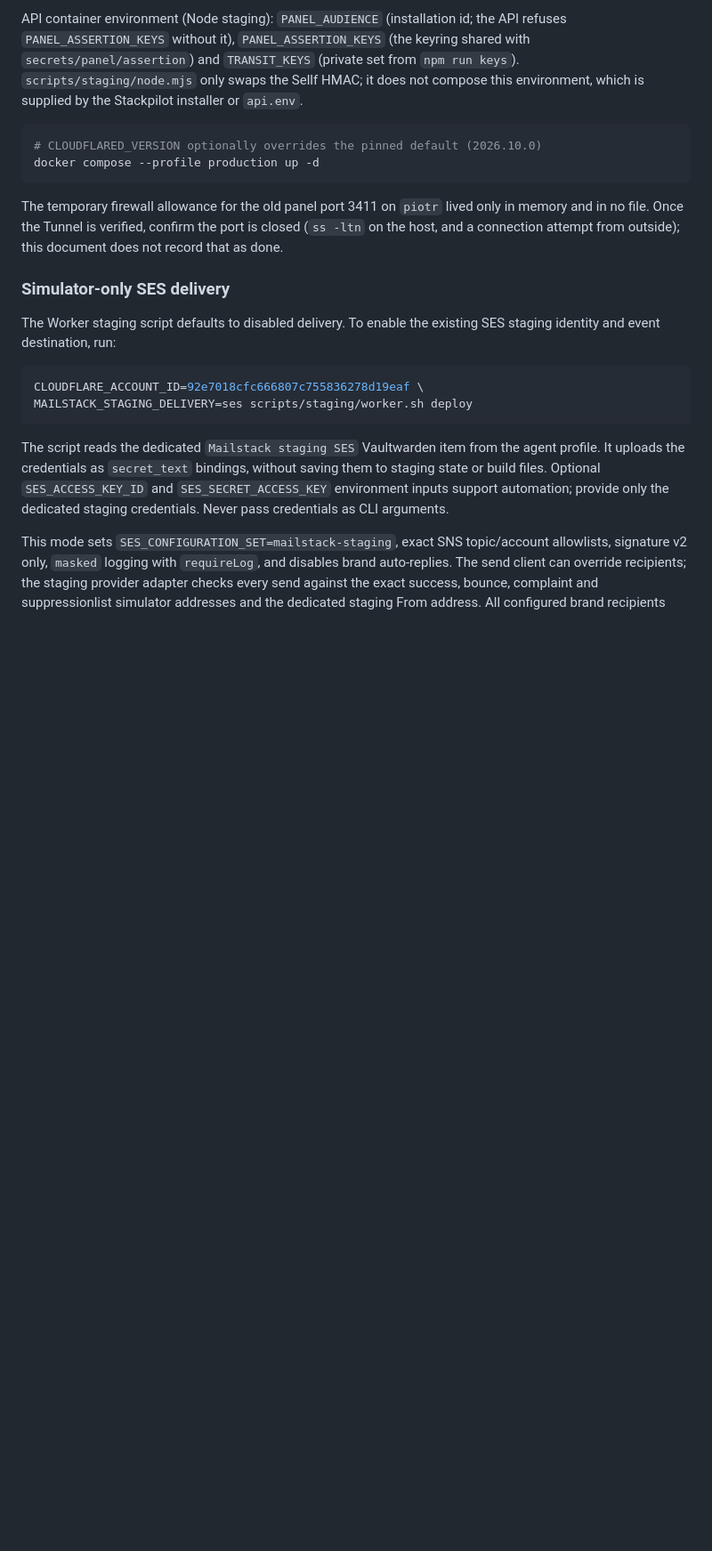
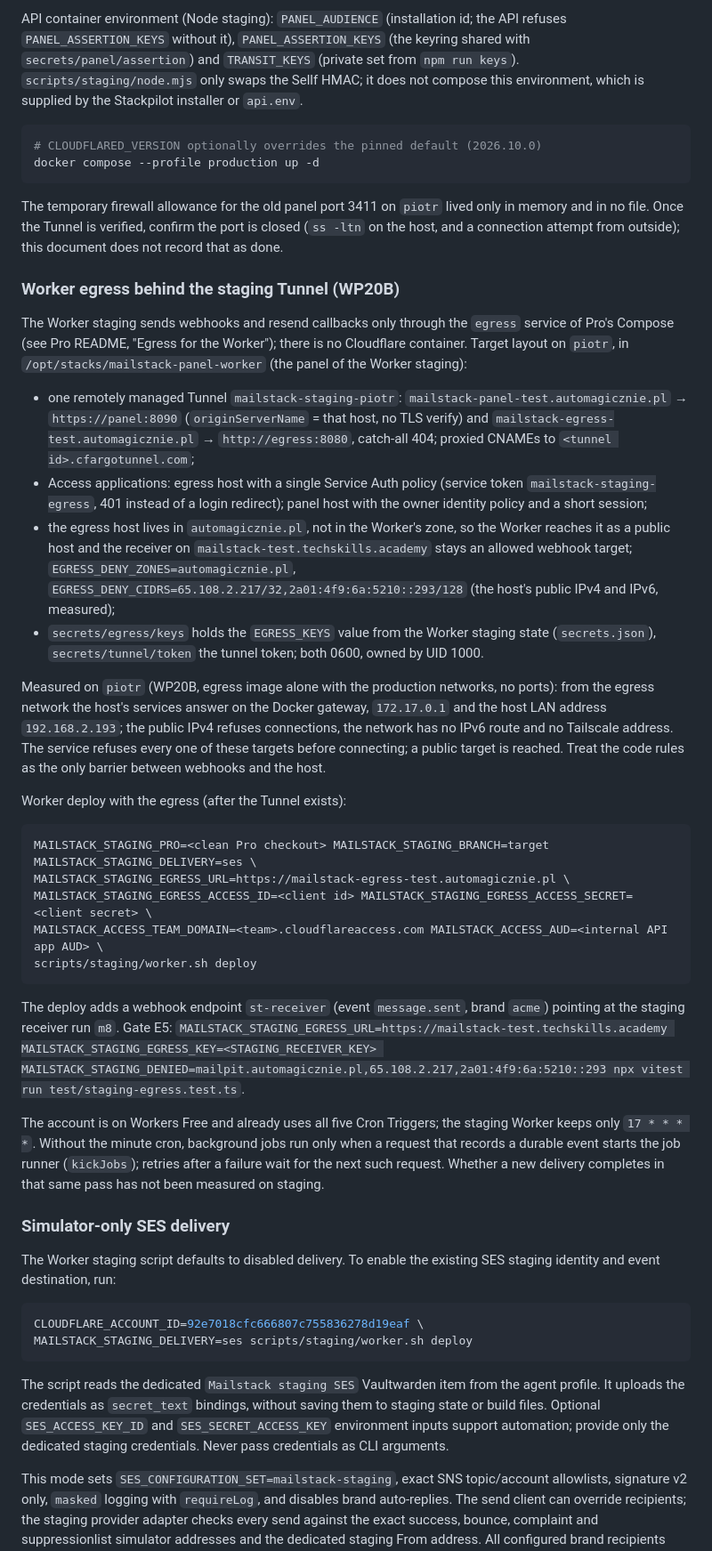
Before and after one commit to jurczykpawel/mailstack, a Markdown page: docs/staging.md, the part around the change. Shown at 89% size. GitHub-like rendering; blank space fills up the shorter version.

Commit message:
Document the staging egress behind the Tunnel and its measured host reachability
Co-Authored-By: Claude Opus 5.5 <noreply@anthropic.com>

````diff
--- a/docs/staging.md
+++ b/docs/staging.md
@@ -107,6 +107,31 @@ docker compose --profile production up -d
 ```
 
 The temporary firewall allowance for the old panel port 3411 on `piotr` lived only in memory and in no file. Once the Tunnel is verified, confirm the port is closed (`ss -ltn` on the host, and a connection attempt from outside); this document does not record that as done.
+
+### Worker egress behind the staging Tunnel (WP20B)
+
+The Worker staging sends webhooks and resend callbacks only through the `egress` service of Pro's Compose (see Pro README, "Egress for the Worker"); there is no Cloudflare container. Target layout on `piotr`, in `/opt/stacks/mailstack-panel-worker` (the panel of the Worker staging):
+
+- one remotely managed Tunnel `mailstack-staging-piotr`: `mailstack-panel-test.automagicznie.pl` → `https://panel:8090` (`originServerName` = that host, no TLS verify) and `mailstack-egress-test.automagicznie.pl` → `http://egress:8080`, catch-all 404; proxied CNAMEs to `<tunnel id>.cfargotunnel.com`;
+- Access applications: egress host with a single Service Auth policy (service token `mailstack-staging-egress`, 401 instead of a login redirect); panel host with the owner identity policy and a short session;
+- the egress host lives in `automagicznie.pl`, not in the Worker's zone, so the Worker reaches it as a public host and the receiver on `mailstack-test.techskills.academy` stays an allowed webhook target; `EGRESS_DENY_ZONES=automagicznie.pl`, `EGRESS_DENY_CIDRS=65.108.2.217/32,2a01:4f9:6a:5210::293/128` (the host's public IPv4 and IPv6, measured);
+- `secrets/egress/keys` holds the `EGRESS_KEYS` value from the Worker staging state (`secrets.json`), `secrets/tunnel/token` the tunnel token; both 0600, owned by UID 1000.
+
+Measured on `piotr` (WP20B, egress image alone with the production networks, no ports): from the egress network the host's services answer on the Docker gateway, `172.17.0.1` and the host LAN address `192.168.2.193`; the public IPv4 refuses connections, the network has no IPv6 route and no Tailscale address. The service refuses every one of these targets before connecting; a public target is reached. Treat the code rules as the only barrier between webhooks and the host.
+
+Worker deploy with the egress (after the Tunnel exists):
+
+```sh
+MAILSTACK_STAGING_PRO=<clean Pro checkout> MAILSTACK_STAGING_BRANCH=target MAILSTACK_STAGING_DELIVERY=ses \
+MAILSTACK_STAGING_EGRESS_URL=https://mailstack-egress-test.automagicznie.pl \
+MAILSTACK_STAGING_EGRESS_ACCESS_ID=<client id> MAILSTACK_STAGING_EGRESS_ACCESS_SECRET=<client secret> \
+MAILSTACK_ACCESS_TEAM_DOMAIN=<team>.cloudflareaccess.com MAILSTACK_ACCESS_AUD=<internal API app AUD> \
+scripts/staging/worker.sh deploy
+```
+
+The deploy adds a webhook endpoint `st-receiver` (event `message.sent`, brand `acme`) pointing at the staging receiver run `m8`. Gate E5: `MAILSTACK_STAGING_EGRESS_URL=https://mailstack-test.techskills.academy MAILSTACK_STAGING_EGRESS_KEY=<STAGING_RECEIVER_KEY> MAILSTACK_STAGING_DENIED=mailpit.automagicznie.pl,65.108.2.217,2a01:4f9:6a:5210::293 npx vitest run test/staging-egress.test.ts`.
+
+The account is on Workers Free and already uses all five Cron Triggers; the staging Worker keeps only `17 * * * *`. Without the minute cron, background jobs run only when a request that records a durable event starts the job runner (`kickJobs`); retries after a failure wait for the next such request. Whether a new delivery completes in that same pass has not been measured on staging.
 
 ### Simulator-only SES delivery
 
````
